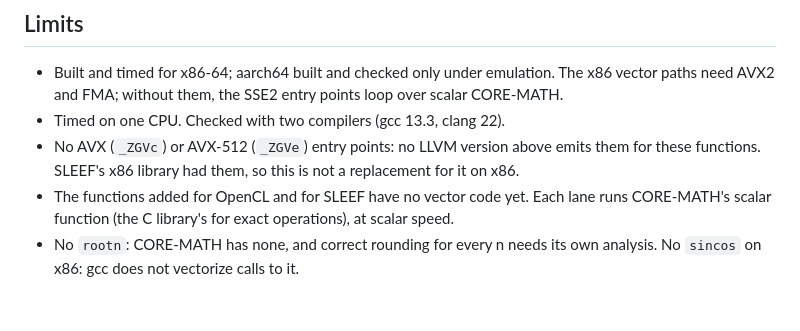
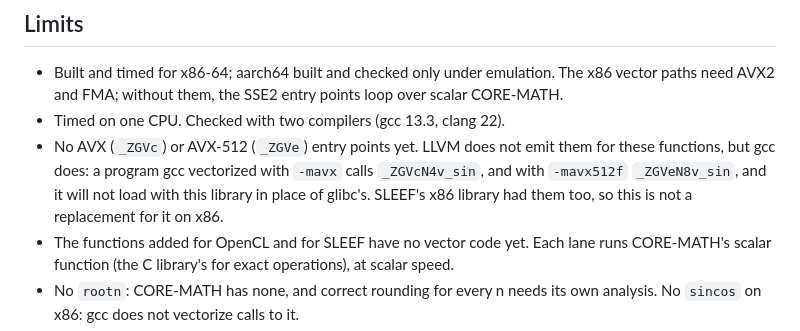
Before and after one commit to anun333/crmvec, a Markdown page: README.md, the part around the change. GitHub-like rendering; blank space fills up the shorter version.

Commit message:
README: gcc does emit the AVX and AVX-512 names this library lacks
Co-Authored-By: Claude Opus 5.5 <noreply@anthropic.com>

```diff
--- a/README.md
+++ b/README.md
@@ -315,9 +315,11 @@ caller's vector registers survive lazy binding.
   emulation. The x86 vector paths need AVX2 and FMA; without them, the SSE2
   entry points loop over scalar CORE-MATH.
 - Timed on one CPU. Checked with two compilers (gcc 13.3, clang 22).
-- No AVX (`_ZGVc`) or AVX-512 (`_ZGVe`) entry points: no LLVM version above
-  emits them for these functions. SLEEF's x86 library had them, so this is
-  not a replacement for it on x86.
+- No AVX (`_ZGVc`) or AVX-512 (`_ZGVe`) entry points yet. LLVM does not
+  emit them for these functions, but gcc does: a program gcc vectorized with
+  `-mavx` calls `_ZGVcN4v_sin`, and with `-mavx512f` `_ZGVeN8v_sin`, and it
+  will not load with this library in place of glibc's. SLEEF's x86 library
+  had them too, so this is not a replacement for it on x86.
 - The functions added for OpenCL and for SLEEF have no vector code yet.
   Each lane runs CORE-MATH's scalar function (the C library's for exact
   operations), at scalar speed.
```
